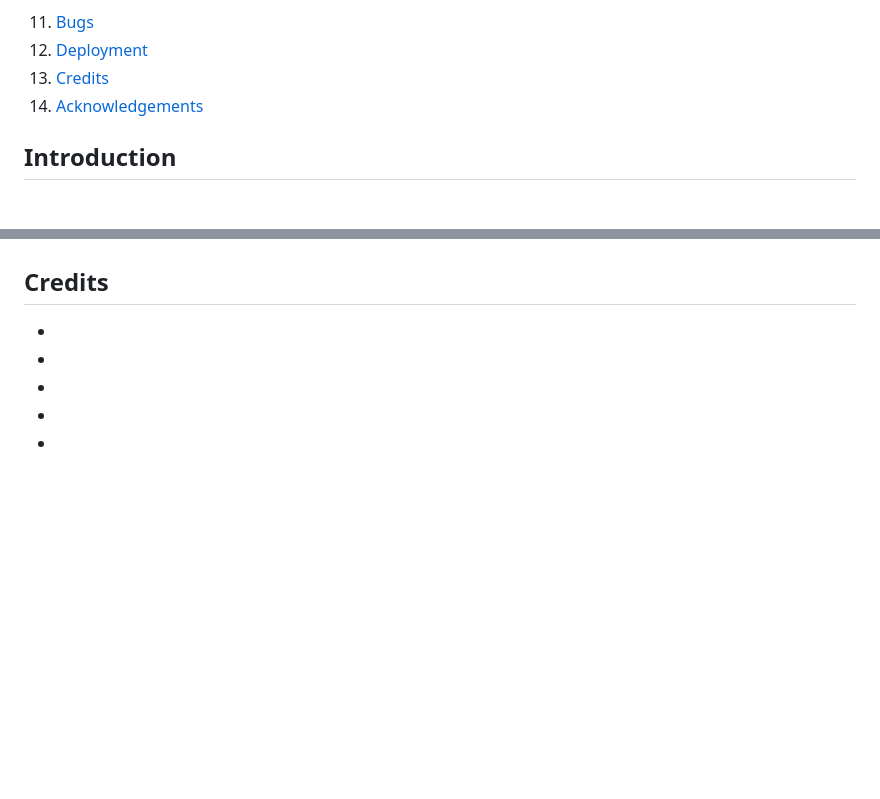
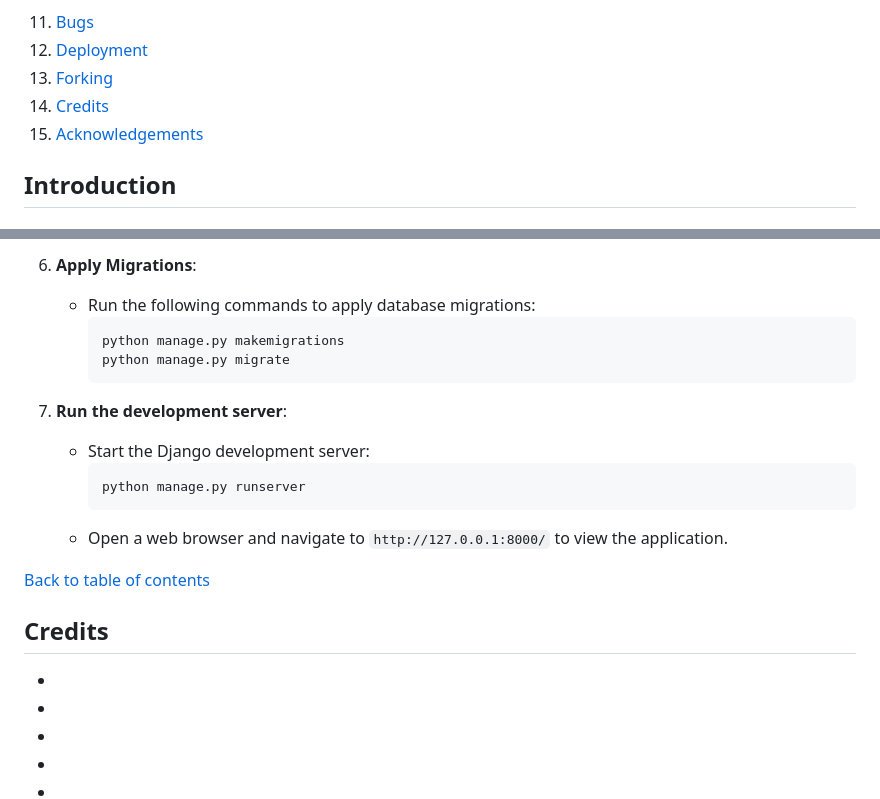
Before and after one commit to alexstrauch/medicart, a Markdown page: README.md, 2 parts joined by grey strips. GitHub-like rendering; blank space fills up the shorter version.

````diff
--- a/README.md
+++ b/README.md
@@ -50,8 +50,9 @@
 
 11. [Bugs](#bugs)
 12. [Deployment](#deployment)
-13. [Credits](#credits)
-14. [Acknowledgements](#acknowledgements)
+13. [Forking](#forking)
+14. [Credits](#credits)
+15. [Acknowledgements](#acknowledgements)
 
 ## Introduction
 
@@ -444,3 +507,20 @@ I deployed this Django application on Heroku, taking advantage of its integratio
+6. **Apply Migrations**:
+   - Run the following commands to apply database migrations:
+     ```
+     python manage.py makemigrations
+     python manage.py migrate
+     ```
+
+7. **Run the development server**:
+   - Start the Django development server:
+     ```
+     python manage.py runserver
+     ```
+   - Open a web browser and navigate to `http://127.0.0.1:8000/` to view the application.
+
+
+[Back to table of contents](#table-of-contents)
+
 ## Credits
 
 -
````
Also changed, not shown: other parts of README.md (+62 -0 lines).
